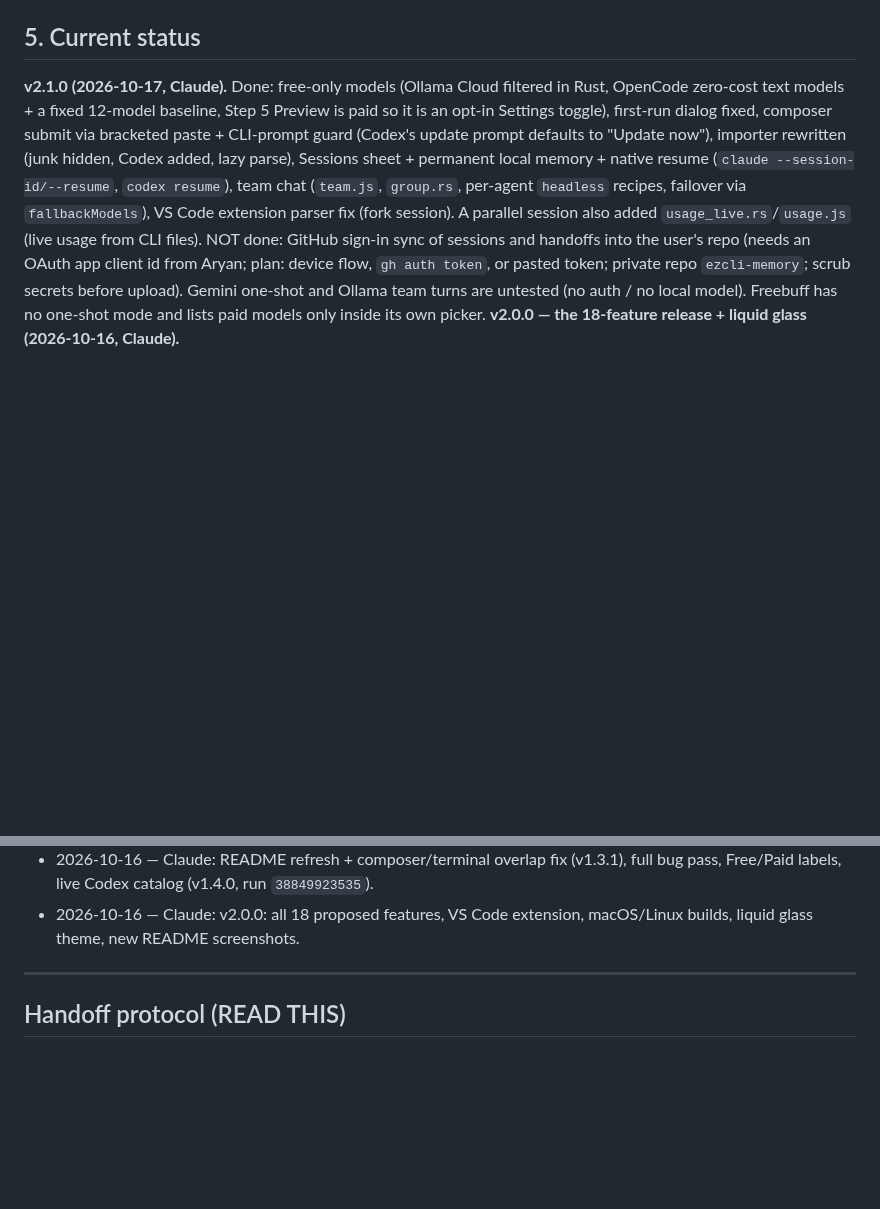
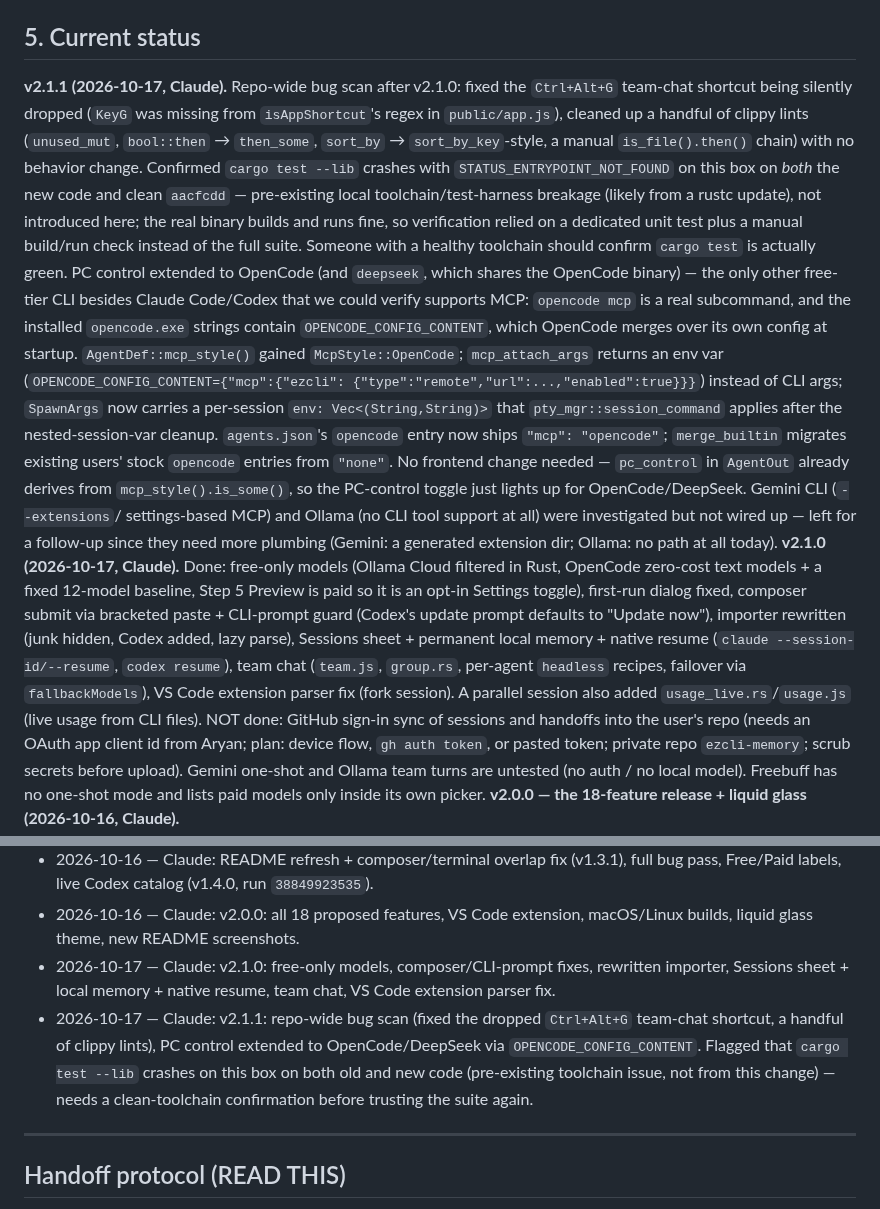
Before and after one commit to Aryansingh0783/ezCLI, a Markdown page: HANDOFF.md, 2 parts joined by grey strips. GitHub-like rendering; blank space fills up the shorter version.

Commit message:
docs: update HANDOFF.md for v2.1.1
Co-Authored-By: Claude Sonnet 5 <noreply@anthropic.com>

```diff
--- a/HANDOFF.md
+++ b/HANDOFF.md
@@ -161,6 +161,34 @@ UI polish rides along in every PR; don't batch it.
 
 ## 5. Current status
 
+**v2.1.1 (2026-10-17, Claude).** Repo-wide bug scan after v2.1.0: fixed the
+`Ctrl+Alt+G` team-chat shortcut being silently dropped (`KeyG` was missing
+from `isAppShortcut`'s regex in `public/app.js`), cleaned up a handful of
+clippy lints (`unused_mut`, `bool::then` → `then_some`, `sort_by` →
+`sort_by_key`-style, a manual `is_file().then()` chain) with no behavior
+change. Confirmed `cargo test --lib` crashes with
+`STATUS_ENTRYPOINT_NOT_FOUND` on this box on *both* the new code and clean
+`aacfcdd` — pre-existing local toolchain/test-harness breakage (likely from a
+rustc update), not introduced here; the real binary builds and runs fine, so
+verification relied on a dedicated unit test plus a manual build/run check
+instead of the full suite. Someone with a healthy toolchain should confirm
+`cargo test` is actually green.
+PC control extended to OpenCode (and `deepseek`, which shares the OpenCode
+binary) — the only other free-tier CLI besides Claude Code/Codex that we could
+verify supports MCP: `opencode mcp` is a real subcommand, and the installed
+`opencode.exe` strings contain `OPENCODE_CONFIG_CONTENT`, which OpenCode merges
+over its own config at startup. `AgentDef::mcp_style()` gained `McpStyle::OpenCode`;
+`mcp_attach_args` returns an env var (`OPENCODE_CONFIG_CONTENT={"mcp":{"ezcli":
+{"type":"remote","url":...,"enabled":true}}}`) instead of CLI args; `SpawnArgs`
+now carries a per-session `env: Vec<(String,String)>` that `pty_mgr::session_command`
+applies after the nested-session-var cleanup. `agents.json`'s `opencode` entry
+now ships `"mcp": "opencode"`; `merge_builtin` migrates existing users' stock
+`opencode` entries from `"none"`. No frontend change needed — `pc_control` in
+`AgentOut` already derives from `mcp_style().is_some()`, so the PC-control
+toggle just lights up for OpenCode/DeepSeek. Gemini CLI (`--extensions`/
+settings-based MCP) and Ollama (no CLI tool support at all) were investigated
+but not wired up — left for a follow-up since they need more plumbing (Gemini:
+a generated extension dir; Ollama: no path at all today).
 **v2.1.0 (2026-10-17, Claude).** Done: free-only models (Ollama Cloud filtered in
 Rust, OpenCode zero-cost text models + a fixed 12-model baseline, Step 5 Preview
 is paid so it is an opt-in Settings toggle), first-run dialog fixed, composer
@@ -745,6 +773,15 @@ when PR 1 started; latest tag `v1.1.0`.
   `38849923535`).
 - 2026-10-16 — Claude: v2.0.0: all 18 proposed features, VS Code extension,
   macOS/Linux builds, liquid glass theme, new README screenshots.
+- 2026-10-17 — Claude: v2.1.0: free-only models, composer/CLI-prompt fixes,
+  rewritten importer, Sessions sheet + local memory + native resume, team
+  chat, VS Code extension parser fix.
+- 2026-10-17 — Claude: v2.1.1: repo-wide bug scan (fixed the dropped
+  `Ctrl+Alt+G` team-chat shortcut, a handful of clippy lints), PC control
+  extended to OpenCode/DeepSeek via `OPENCODE_CONFIG_CONTENT`. Flagged that
+  `cargo test --lib` crashes on this box on both old and new code
+  (pre-existing toolchain issue, not from this change) — needs a clean-toolchain
+  confirmation before trusting the suite again.
 
 ---
 
```
